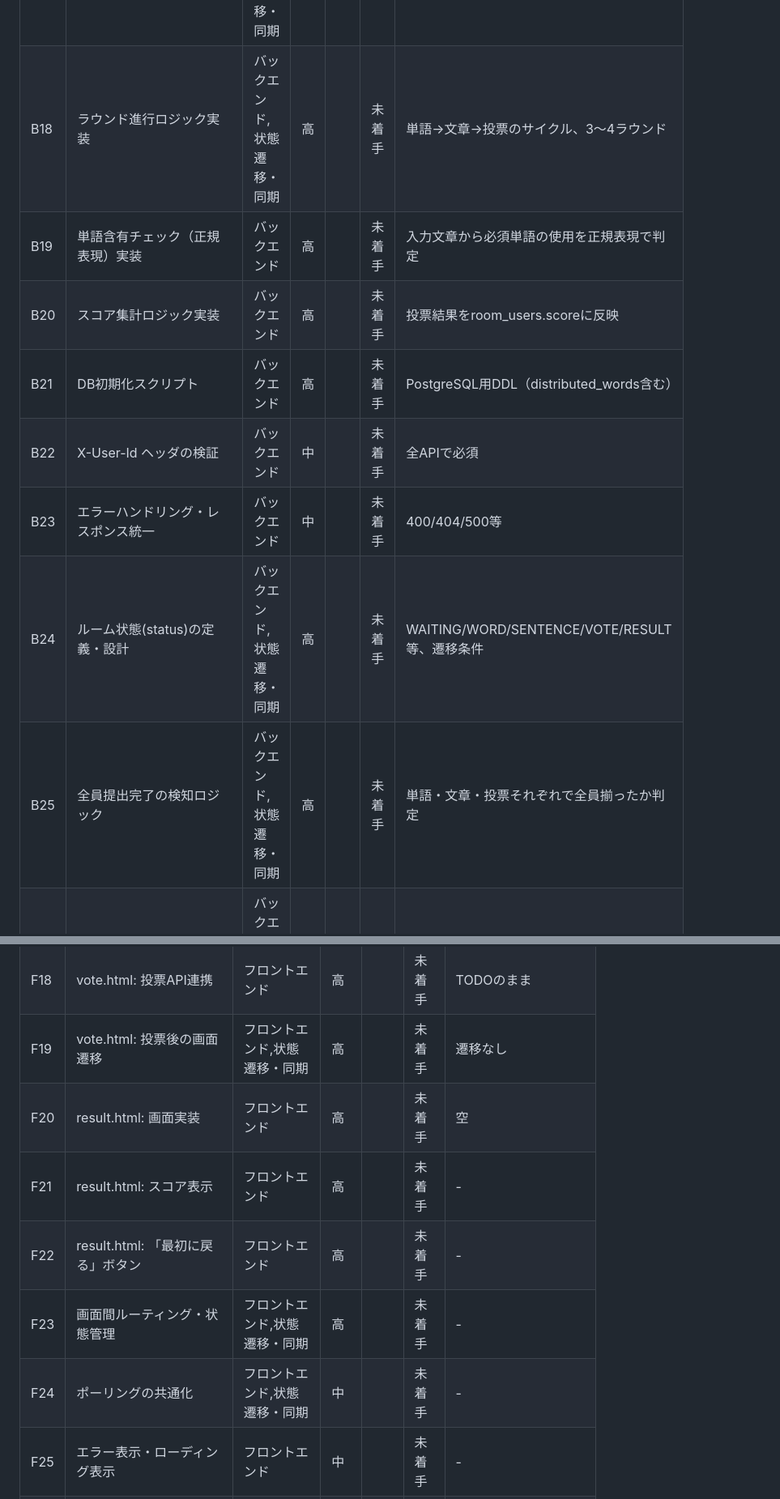
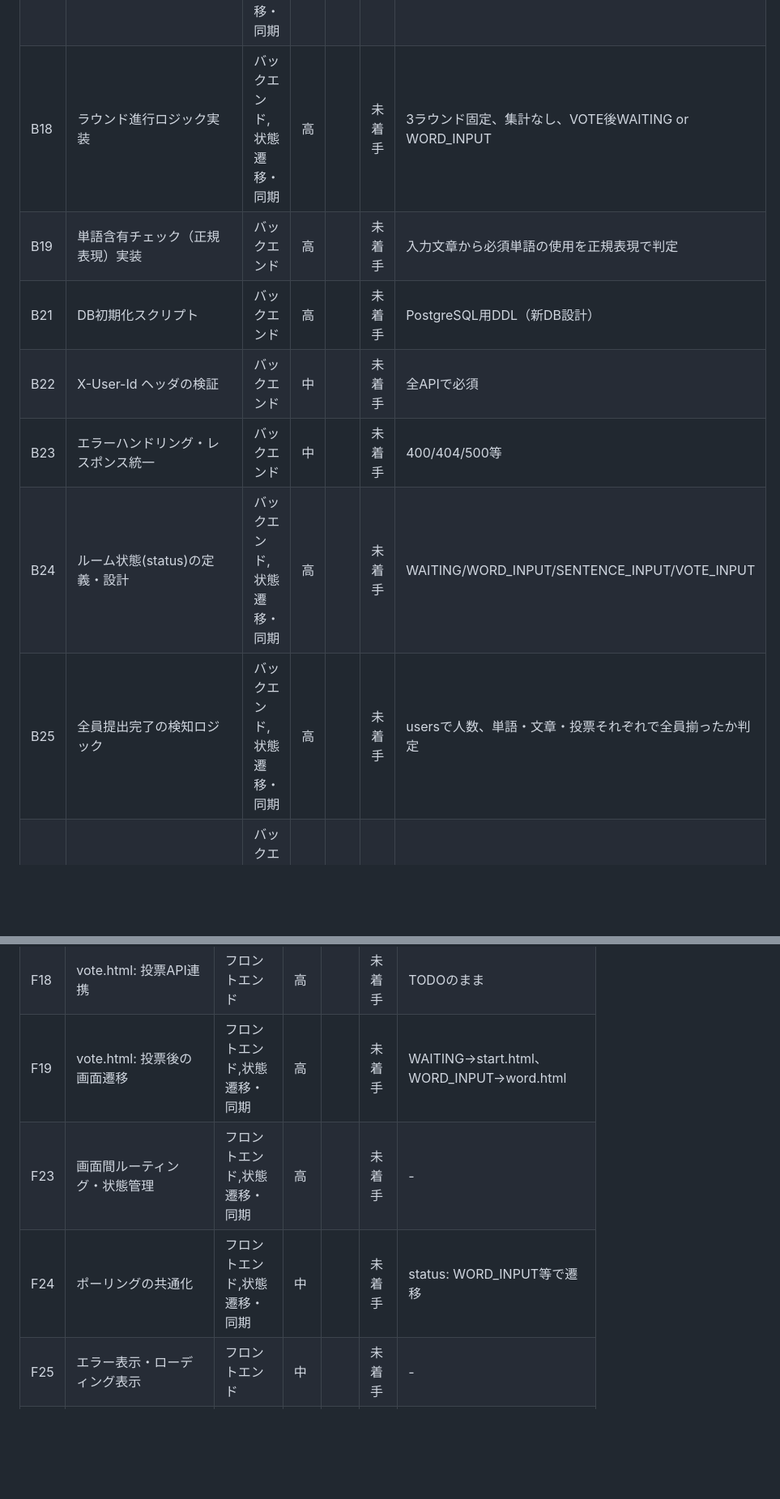
Before and after one commit to gongitsune/2026-jig-hackason-a-team, a Markdown page: docs/タスク一覧.md, 2 parts joined by grey strips. Shown at 81% size. GitHub-like rendering; blank space fills up the shorter version.

```diff
--- a/docs/タスク一覧.md
+++ b/docs/タスク一覧.md
@@ -47,14 +46,13 @@
 | B15 | 文章一覧取得API実装 | バックエンド | 高 | | 未着手 | 投票画面で全員の文章を表示するため（仕様に未記載） |
 | B16 | お題(目標)の管理設計・実装 | バックエンド | 高 | | 未着手 | 固定リスト、goals テーブル等 |
 | B17 | 単語プール→配布ロジック実装 | バックエンド,状態遷移・同期 | 高 | | 未着手 | ユーザー4個+ランダム6個から選び全員に同じ単語を配る |
-| B18 | ラウンド進行ロジック実装 | バックエンド,状態遷移・同期 | 高 | | 未着手 | 単語→文章→投票のサイクル、3〜4ラウンド |
+| B18 | ラウンド進行ロジック実装 | バックエンド,状態遷移・同期 | 高 | | 未着手 | 3ラウンド固定、集計なし、VOTE後WAITING or WORD_INPUT |
 | B19 | 単語含有チェック（正規表現）実装 | バックエンド | 高 | | 未着手 | 入力文章から必須単語の使用を正規表現で判定 |
-| B20 | スコア集計ロジック実装 | バックエンド | 高 | | 未着手 | 投票結果をroom_users.scoreに反映 |
-| B21 | DB初期化スクリプト | バックエンド | 高 | | 未着手 | PostgreSQL用DDL（distributed_words含む） |
+| B21 | DB初期化スクリプト | バックエンド | 高 | | 未着手 | PostgreSQL用DDL（新DB設計） |
 | B22 | X-User-Id ヘッダの検証 | バックエンド | 中 | | 未着手 | 全APIで必須 |
 | B23 | エラーハンドリング・レスポンス統一 | バックエンド | 中 | | 未着手 | 400/404/500等 |
-| B24 | ルーム状態(status)の定義・設計 | バックエンド,状態遷移・同期 | 高 | | 未着手 | WAITING/WORD/SENTENCE/VOTE/RESULT 等、遷移条件 |
-| B25 | 全員提出完了の検知ロジック | バックエンド,状態遷移・同期 | 高 | | 未着手 | 単語・文章・投票それぞれで全員揃ったか判定 |
+| B24 | ルーム状態(status)の定義・設計 | バックエンド,状態遷移・同期 | 高 | | 未着手 | WAITING/WORD_INPUT/SENTENCE_INPUT/VOTE_INPUT |
+| B25 | 全員提出完了の検知ロジック | バックエンド,状態遷移・同期 | 高 | | 未着手 | usersで人数、単語・文章・投票それぞれで全員揃ったか判定 |
 | B26 | distributed_words テーブル・DAO | バックエンド,状態遷移・同期 | 高 | | 未着手 | 配布単語の保存・取得 |
 | B27 | 同時開始ボタン押下の扱い | バックエンド,状態遷移・同期 | 中 | | 未着手 | 複数人が同時にPUTした場合の冪等性等 |
 | B28 | 各API内での状態遷移トリガー組み込み | バックエンド,状態遷移・同期 | 高 | | 未着手 | POST words/sentences/votes 内で全員完了時に遷移 |
@@ -81,12 +79,9 @@
 | F16 | sentence.html: 提出後の画面遷移 | フロントエンド,状態遷移・同期 | 高 | | 未着手 | 遷移なし |
 | F17 | vote.html: 全員の文章をAPIから取得 | フロントエンド | 高 | | 未着手 | 静的データ |
 | F18 | vote.html: 投票API連携 | フロントエンド | 高 | | 未着手 | TODOのまま |
-| F19 | vote.html: 投票後の画面遷移 | フロントエンド,状態遷移・同期 | 高 | | 未着手 | 遷移なし |
-| F20 | result.html: 画面実装 | フロントエンド | 高 | | 未着手 | 空 |
-| F21 | result.html: スコア表示 | フロントエンド | 高 | | 未着手 | - |
-| F22 | result.html: 「最初に戻る」ボタン | フロントエンド | 高 | | 未着手 | - |
+| F19 | vote.html: 投票後の画面遷移 | フロントエンド,状態遷移・同期 | 高 | | 未着手 | WAITING→start.html、WORD_INPUT→word.html |
 | F23 | 画面間ルーティング・状態管理 | フロントエンド,状態遷移・同期 | 高 | | 未着手 | - |
-| F24 | ポーリングの共通化 | フロントエンド,状態遷移・同期 | 中 | | 未着手 | - |
+| F24 | ポーリングの共通化 | フロントエンド,状態遷移・同期 | 中 | | 未着手 | status: WORD_INPUT等で遷移 |
 | F25 | エラー表示・ローディング表示 | フロントエンド | 中 | | 未着手 | - |
 | F26 | レスポンシブ・UI統一 | フロントエンド | 低 | | 一部 | sentence/voteのみ整備 |
 
```
Also changed, not shown: other parts of docs/タスク一覧.md (+6 -12 lines), docs/仕様.md (+43 -26 lines), docs/状態遷移・同期 実装ガイド.md (+51 -48 lines).
